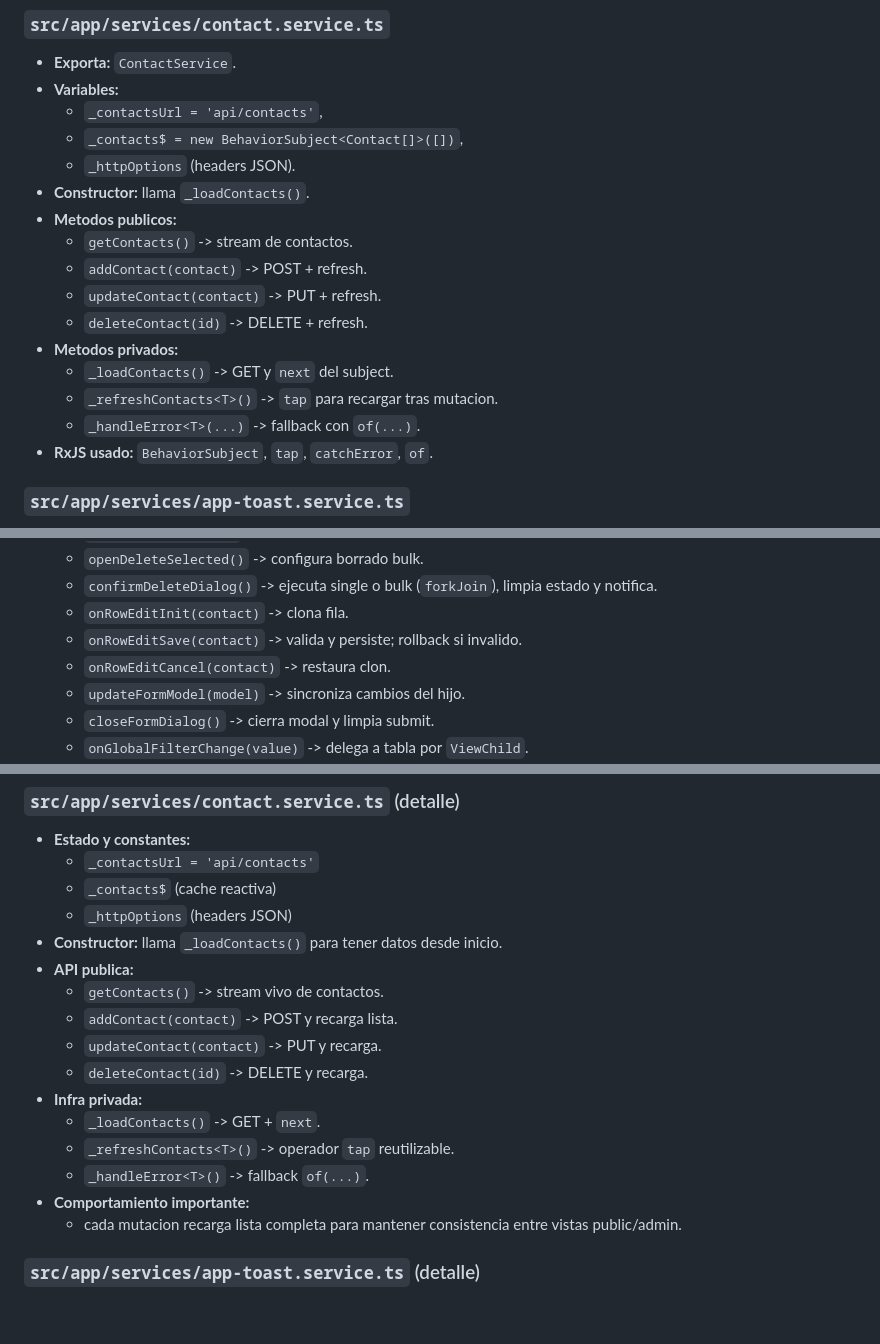
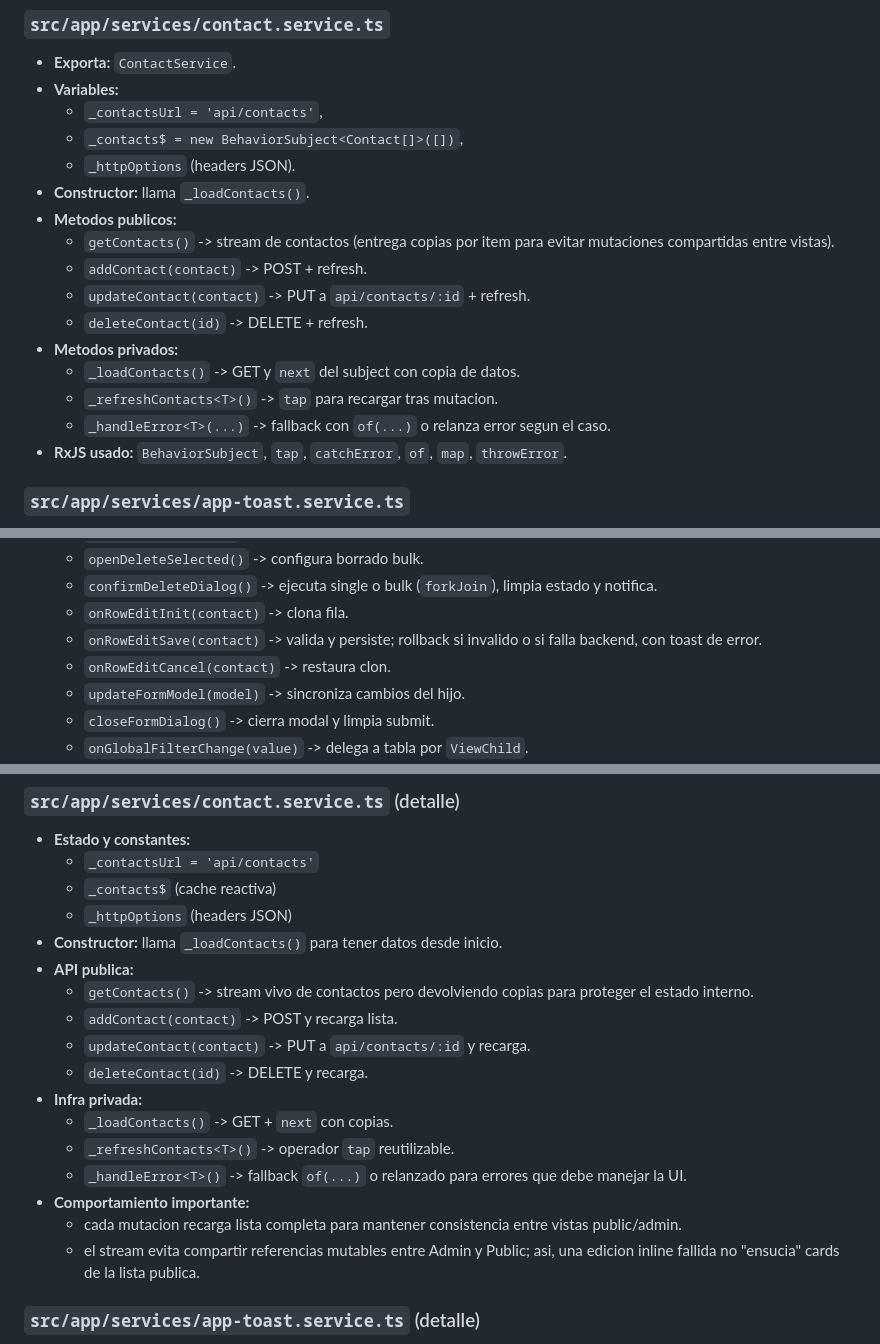
Before and after one commit to jesusfelix56/Profolio-de-jesus, a Markdown page: Profolio de jesus/explicacion.md, 3 parts joined by grey strips. Drawn GitHub-style; blank space fills up the shorter version.

```diff
--- a/Profolio de jesus/explicacion.md
+++ b/Profolio de jesus/explicacion.md
@@ -121,15 +121,15 @@ Regla de lectura: cada archivo aparece una sola vez con su funcion real, lo que
   - `_httpOptions` (headers JSON).
 - **Constructor:** llama `_loadContacts()`.
 - **Metodos publicos:**
-  - `getContacts()` -> stream de contactos.
+  - `getContacts()` -> stream de contactos (entrega copias por item para evitar mutaciones compartidas entre vistas).
   - `addContact(contact)` -> POST + refresh.
-  - `updateContact(contact)` -> PUT + refresh.
+  - `updateContact(contact)` -> PUT a `api/contacts/:id` + refresh.
   - `deleteContact(id)` -> DELETE + refresh.
 - **Metodos privados:**
-  - `_loadContacts()` -> GET y `next` del subject.
+  - `_loadContacts()` -> GET y `next` del subject con copia de datos.
   - `_refreshContacts<T>()` -> `tap` para recargar tras mutacion.
-  - `_handleError<T>(...)` -> fallback con `of(...)`.
-- **RxJS usado:** `BehaviorSubject`, `tap`, `catchError`, `of`.
+  - `_handleError<T>(...)` -> fallback con `of(...)` o relanza error segun el caso.
+- **RxJS usado:** `BehaviorSubject`, `tap`, `catchError`, `of`, `map`, `throwError`.
 
 ### `src/app/services/app-toast.service.ts`
 - **Exporta:** `AppToastService`.
@@ -340,7 +340,7 @@ Regla de lectura: cada archivo aparece una sola vez con su funcion real, lo que
   - `openDeleteSelected()` -> configura borrado bulk.
   - `confirmDeleteDialog()` -> ejecuta single o bulk (`forkJoin`), limpia estado y notifica.
   - `onRowEditInit(contact)` -> clona fila.
-  - `onRowEditSave(contact)` -> valida y persiste; rollback si invalido.
+  - `onRowEditSave(contact)` -> valida y persiste; rollback si invalido o si falla backend, con toast de error.
   - `onRowEditCancel(contact)` -> restaura clon.
   - `updateFormModel(model)` -> sincroniza cambios del hijo.
   - `closeFormDialog()` -> cierra modal y limpia submit.
@@ -597,16 +597,17 @@ En cada archivo se explica: flujo real, exportaciones, variables, metodos, entra
   - `_httpOptions` (headers JSON)
 - **Constructor:** llama `_loadContacts()` para tener datos desde inicio.
 - **API publica:**
-  - `getContacts()` -> stream vivo de contactos.
+  - `getContacts()` -> stream vivo de contactos pero devolviendo copias para proteger el estado interno.
   - `addContact(contact)` -> POST y recarga lista.
-  - `updateContact(contact)` -> PUT y recarga.
+  - `updateContact(contact)` -> PUT a `api/contacts/:id` y recarga.
   - `deleteContact(id)` -> DELETE y recarga.
 - **Infra privada:**
-  - `_loadContacts()` -> GET + `next`.
+  - `_loadContacts()` -> GET + `next` con copias.
   - `_refreshContacts<T>()` -> operador `tap` reutilizable.
-  - `_handleError<T>()` -> fallback `of(...)`.
+  - `_handleError<T>()` -> fallback `of(...)` o relanzado para errores que debe manejar la UI.
 - **Comportamiento importante:**
   - cada mutacion recarga lista completa para mantener consistencia entre vistas public/admin.
+  - el stream evita compartir referencias mutables entre Admin y Public; asi, una edicion inline fallida no "ensucia" cards de la lista publica.
 
 ### `src/app/services/app-toast.service.ts` (detalle)
 - **Fachada de mensajes:**
```
Also changed, not shown: other parts of Profolio de jesus/explicacion.md (+1 -1 lines).
